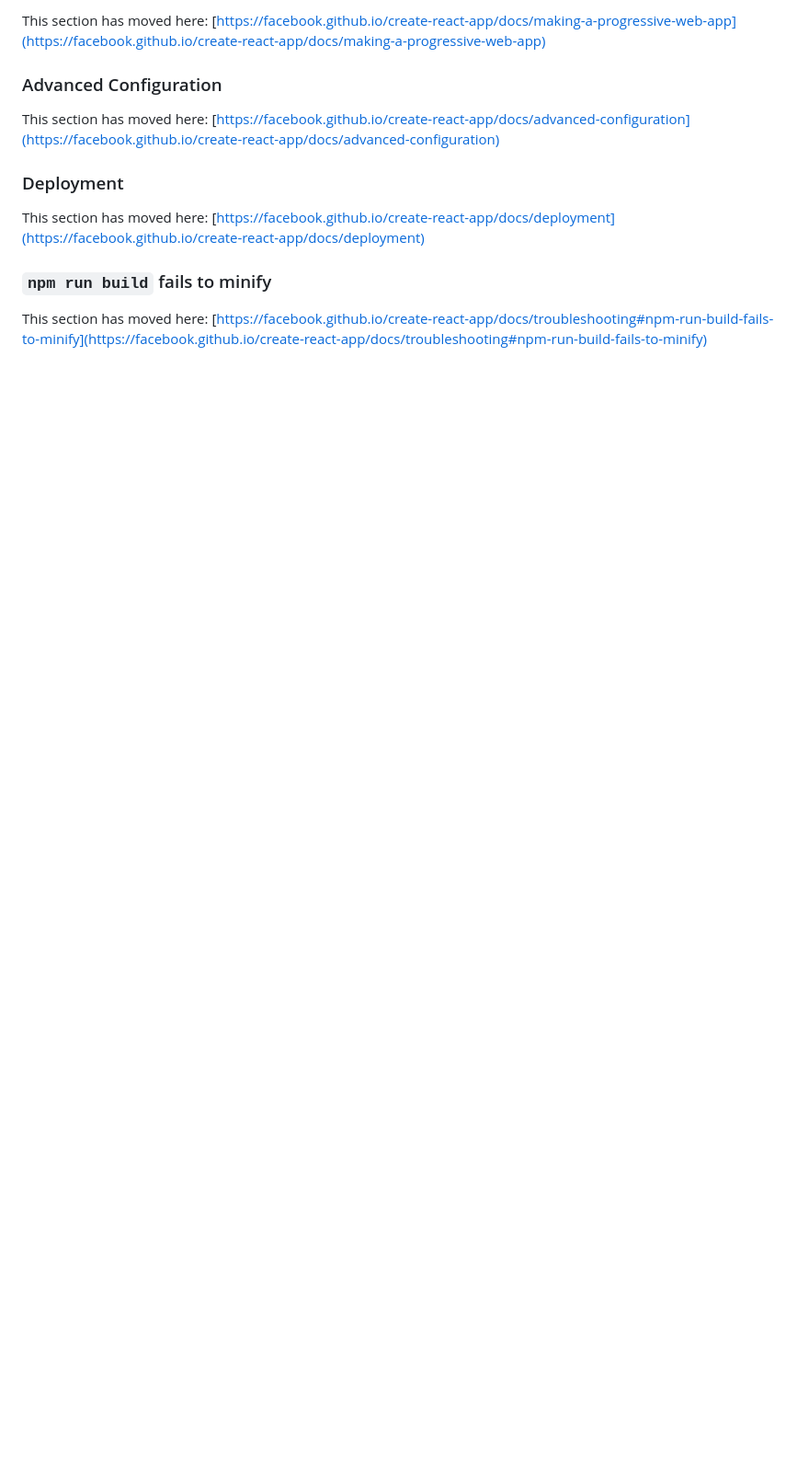
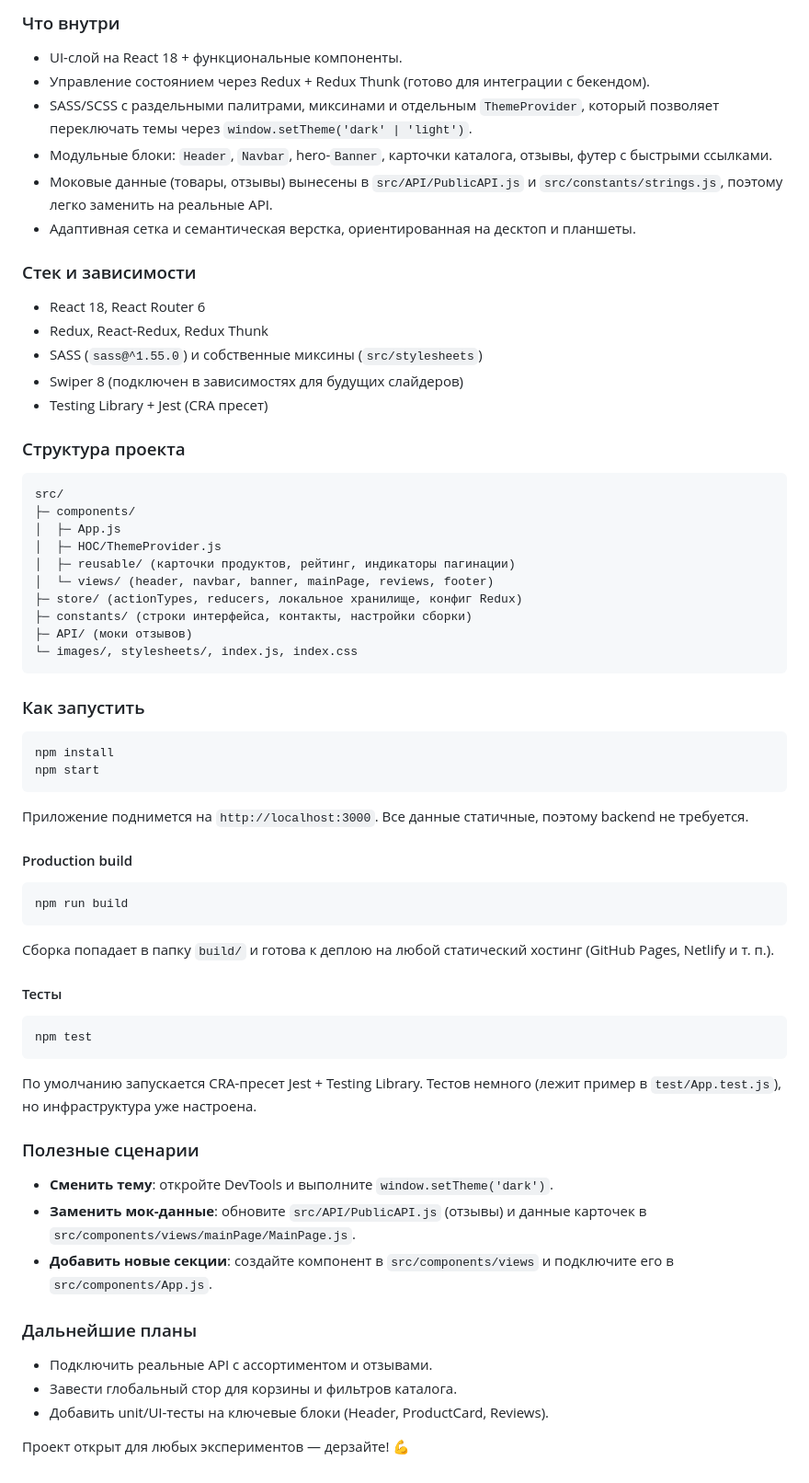
Before and after one commit to dimonss/SportNutritionShopFrontLayout, a Markdown page: README.md, the part around the change printed below. Shown: that part at 92% size. GitHub-like rendering; blank space fills up the shorter version.

````diff
--- a/README.md
+++ b/README.md
@@ -57,14 +83,71 @@ This section has moved here: [https://facebook.github.io/create-react-app/docs/a
 
-This section has moved here: [https://facebook.github.io/create-react-app/docs/making-a-progressive-web-app](https://facebook.github.io/create-react-app/docs/making-a-progressive-web-app)
+### Что внутри
 
-### Advanced Configuration
+- UI-слой на React 18 + функциональные компоненты.
+- Управление состоянием через Redux + Redux Thunk (готово для интеграции с бекендом).
+- SASS/SCSS с раздельными палитрами, миксинами и отдельным `ThemeProvider`, который позволяет переключать темы через `window.setTheme('dark' | 'light')`.
+- Модульные блоки: `Header`, `Navbar`, hero-`Banner`, карточки каталога, отзывы, футер с быстрыми ссылками.
+- Моковые данные (товары, отзывы) вынесены в `src/API/PublicAPI.js` и `src/constants/strings.js`, поэтому легко заменить на реальные API.
+- Адаптивная сетка и семантическая верстка, ориентированная на десктоп и планшеты.
 
-This section has moved here: [https://facebook.github.io/create-react-app/docs/advanced-configuration](https://facebook.github.io/create-react-app/docs/advanced-configuration)
+### Стек и зависимости
 
-### Deployment
+- React 18, React Router 6
+- Redux, React-Redux, Redux Thunk
+- SASS (`sass@^1.55.0`) и собственные миксины (`src/stylesheets`)
+- Swiper 8 (подключен в зависимостях для будущих слайдеров)
+- Testing Library + Jest (CRA пресет)
 
-This section has moved here: [https://facebook.github.io/create-react-app/docs/deployment](https://facebook.github.io/create-react-app/docs/deployment)
+### Структура проекта
 
-### `npm run build` fails to minify
+```
+src/
+├─ components/
+│  ├─ App.js
+│  ├─ HOC/ThemeProvider.js
+│  ├─ reusable/ (карточки продуктов, рейтинг, индикаторы пагинации)
+│  └─ views/ (header, navbar, banner, mainPage, reviews, footer)
+├─ store/ (actionTypes, reducers, локальное хранилище, конфиг Redux)
+├─ constants/ (строки интерфейса, контакты, настройки сборки)
+├─ API/ (моки отзывов)
+└─ images/, stylesheets/, index.js, index.css
+```
 
-This section has moved here: [https://facebook.github.io/create-react-app/docs/troubleshooting#npm-run-build-fails-to-minify](https://facebook.github.io/create-react-app/docs/troubleshooting#npm-run-build-fails-to-minify)
+### Как запустить
+
+```bash
+npm install
+npm start
+```
+
+Приложение поднимется на `http://localhost:3000`. Все данные статичные, поэтому backend не требуется.
+
+#### Production build
+
+```bash
+npm run build
+```
+
+Сборка попадает в папку `build/` и готова к деплою на любой статический хостинг (GitHub Pages, Netlify и т. п.).
+
+#### Тесты
+
+```bash
+npm test
+```
+
+По умолчанию запускается CRA-пресет Jest + Testing Library. Тестов немного (лежит пример в `test/App.test.js`), но инфраструктура уже настроена.
+
+### Полезные сценарии
+
+- **Сменить тему**: откройте DevTools и выполните `window.setTheme('dark')`.
+- **Заменить мок-данные**: обновите `src/API/PublicAPI.js` (отзывы) и данные карточек в `src/components/views/mainPage/MainPage.js`.
+- **Добавить новые секции**: создайте компонент в `src/components/views` и подключите его в `src/components/App.js`.
+
+### Дальнейшие планы
+
+- Подключить реальные API с ассортиментом и отзывами.
+- Завести глобальный стор для корзины и фильтров каталога.
+- Добавить unit/UI-тесты на ключевые блоки (Header, ProductCard, Reviews).
+
+Проект открыт для любых экспериментов — дерзайте! 💪
````
Also changed, not shown: other parts of README.md (+57 -31 lines).
